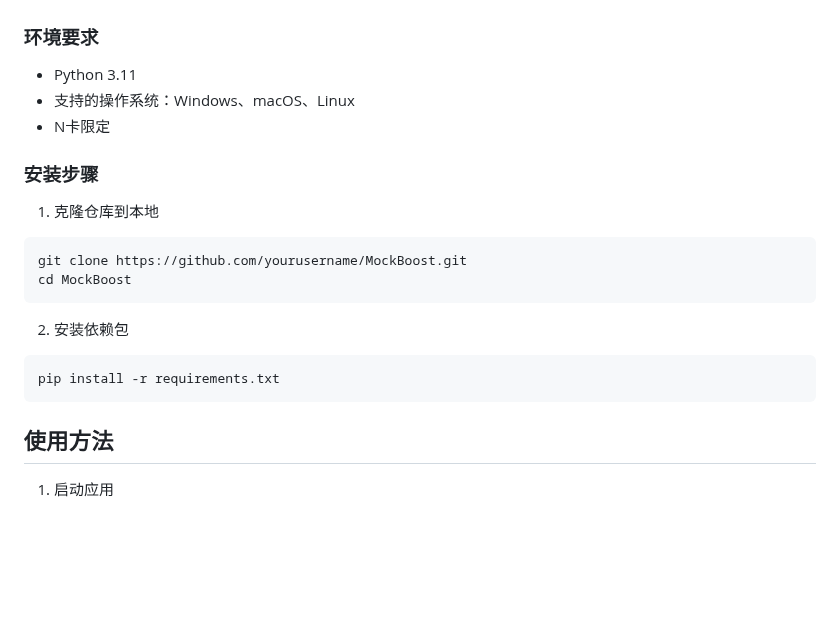
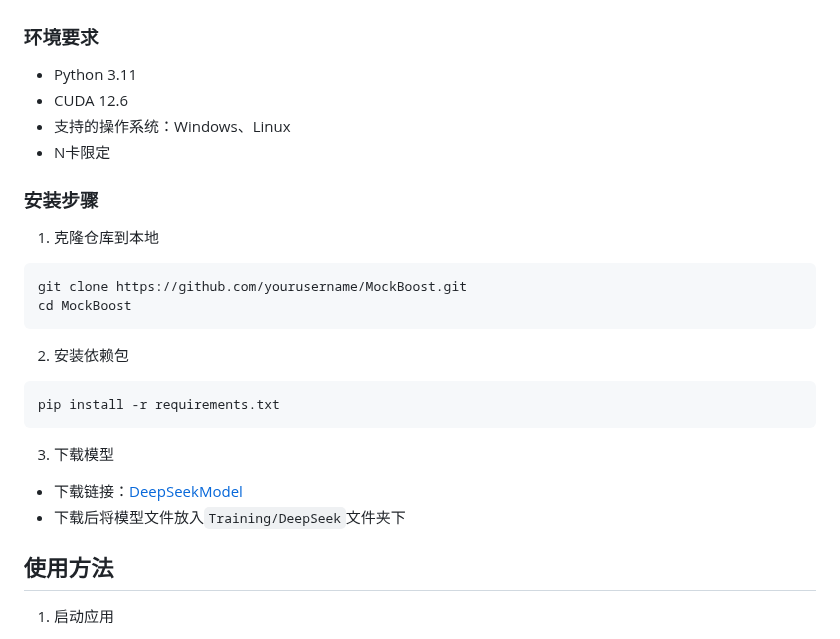
Before and after one commit to RuotianJoy/MockBoost, a Markdown page: README.md, the part around the change. GitHub-like rendering; blank space fills up the shorter version.

````diff
--- a/README.md
+++ b/README.md
@@ -59,7 +59,8 @@ MockBoost/
 ### 环境要求
 
 - Python 3.11
-- 支持的操作系统：Windows、macOS、Linux
+- CUDA 12.6
+- 支持的操作系统：Windows、Linux
 - N卡限定
 
 ### 安装步骤
@@ -76,6 +77,10 @@ cd MockBoost
 ```bash
 pip install -r requirements.txt
 ```
+3. 下载模型
+
+- 下载链接：[DeepSeekModel](https://pan.baidu.com/s/1NYg36ciGVjmy1CxYneKsaQ?pwd=3ayv)
+- 下载后将模型文件放入`Training/DeepSeek`文件夹下
 
 ## 使用方法
 
````
